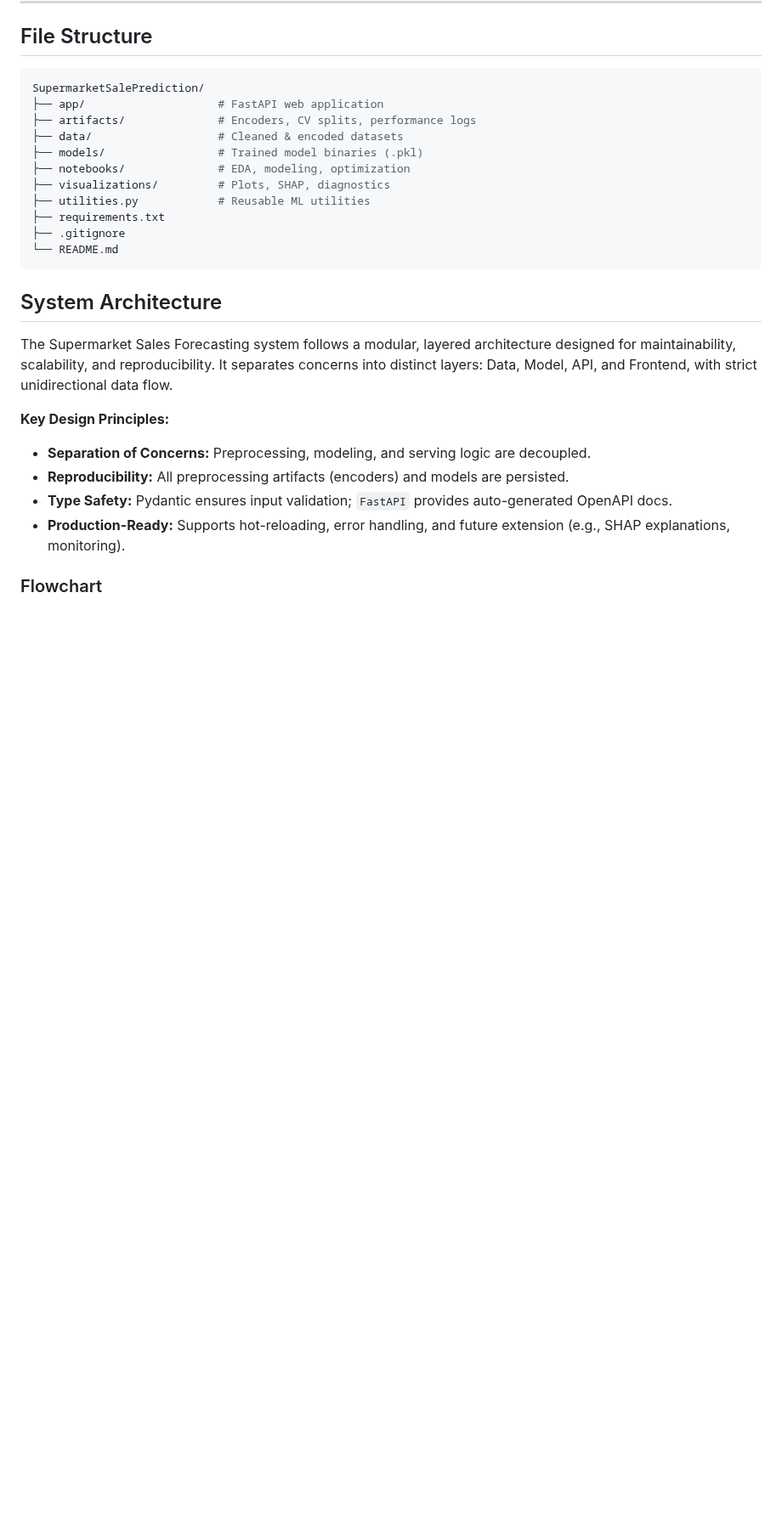
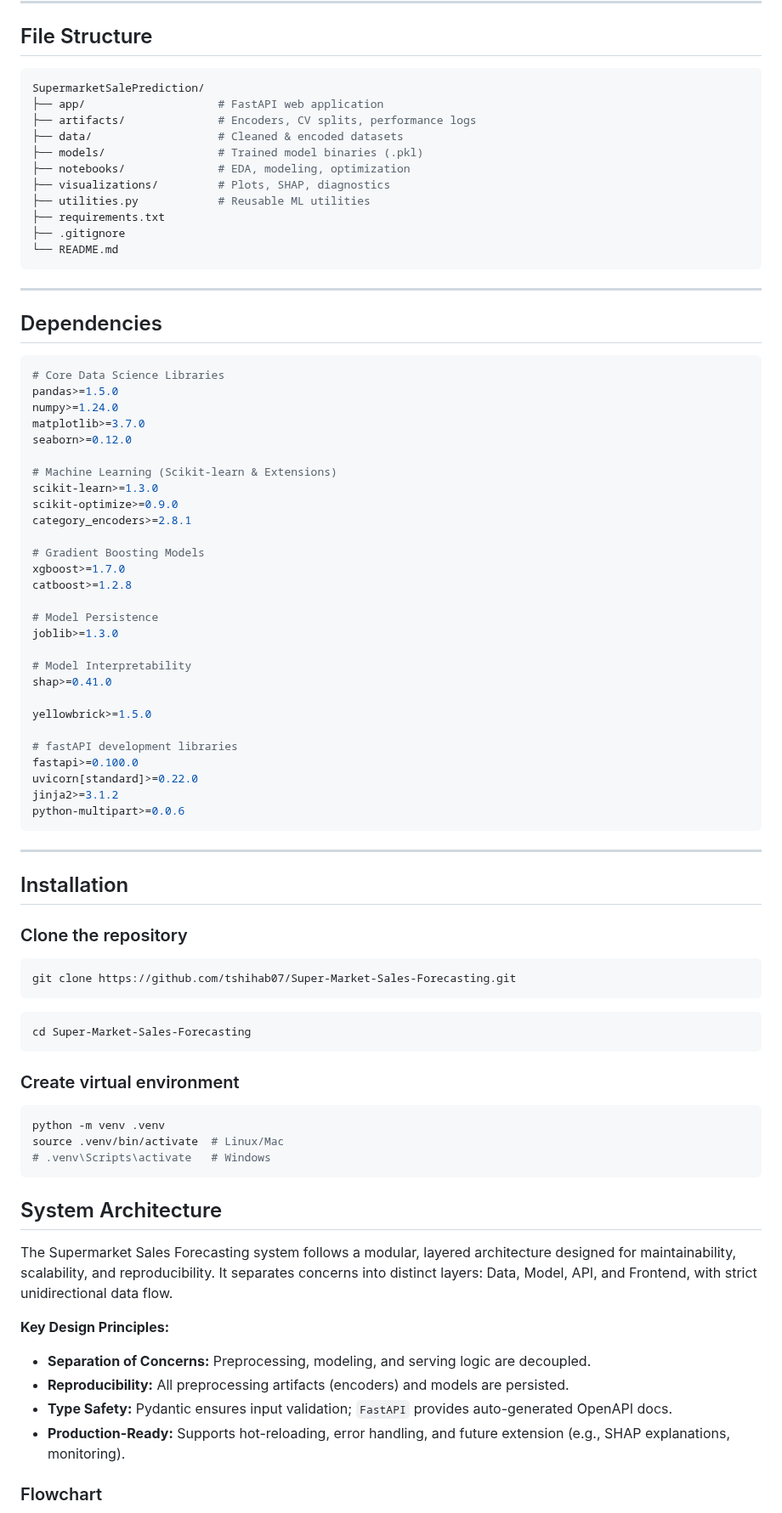
Before and after one commit to tshihab07/Super-Market-Sales-Forecasting, a Markdown page: README.md, the part around the change. Shown at 85% size. GitHub-like rendering; blank space fills up the shorter version.

Commit message:
add dependencies

````diff
--- a/README.md
+++ b/README.md
@@ -356,6 +356,60 @@ SupermarketSalePrediction/
 └── README.md
 ```
 
+---
+
+## Dependencies
+
+```bash
+# Core Data Science Libraries
+pandas>=1.5.0
+numpy>=1.24.0
+matplotlib>=3.7.0
+seaborn>=0.12.0
+
+# Machine Learning (Scikit-learn & Extensions)
+scikit-learn>=1.3.0
+scikit-optimize>=0.9.0
+category_encoders>=2.8.1
+
+# Gradient Boosting Models
+xgboost>=1.7.0
+catboost>=1.2.8
+
+# Model Persistence
+joblib>=1.3.0
+
+# Model Interpretability
+shap>=0.41.0
+
+yellowbrick>=1.5.0
+
+# fastAPI development libraries
+fastapi>=0.100.0
+uvicorn[standard]>=0.22.0
+jinja2>=3.1.2
+python-multipart>=0.0.6
+```
+
+---
+
+## Installation
+
+### Clone the repository
+```bash
+git clone https://github.com/tshihab07/Super-Market-Sales-Forecasting.git
+```
+
+```bash
+cd Super-Market-Sales-Forecasting
+```
+
+### Create virtual environment
+```bash
+python -m venv .venv
+source .venv/bin/activate  # Linux/Mac
+# .venv\Scripts\activate   # Windows
+```
 
 ## System Architecture
 
````
